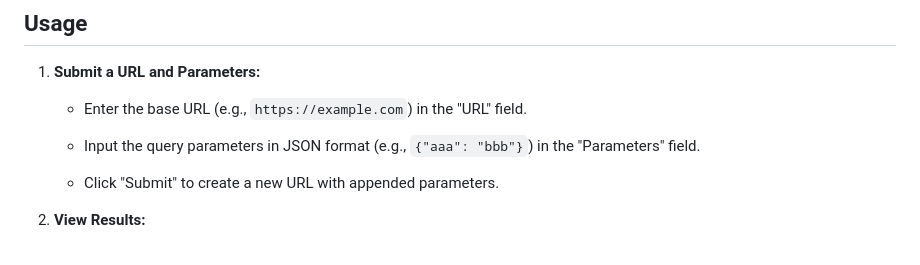
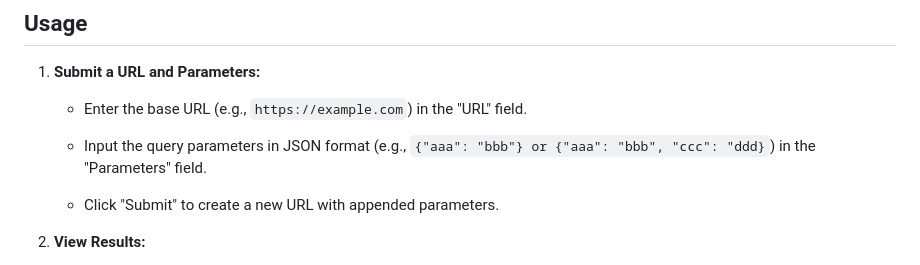
Before and after one commit to Yma-Van2020/LaterProject, a Markdown page: README.md, the part around the change. Drawn GitHub-style.

```diff
--- a/README.md
+++ b/README.md
@@ -203,7 +203,7 @@ Retrieves a list of saved links with pagination support.
 
    - Enter the base URL (e.g., `https://example.com`) in the "URL" field.
 
-   - Input the query parameters in JSON format (e.g., `{"aaa": "bbb"}`) in the "Parameters" field.
+   - Input the query parameters in JSON format (e.g., `{"aaa": "bbb"} or {"aaa": "bbb", "ccc": "ddd}`) in the "Parameters" field.
 
    - Click "Submit" to create a new URL with appended parameters.
 
```
